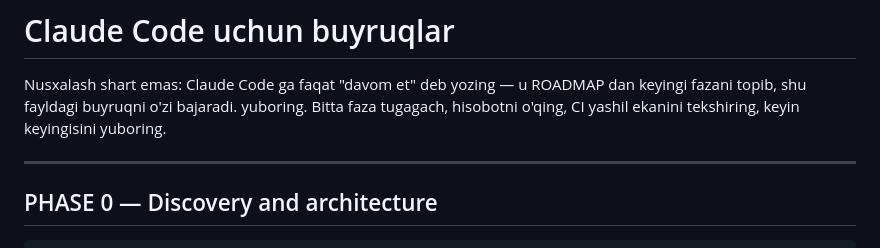
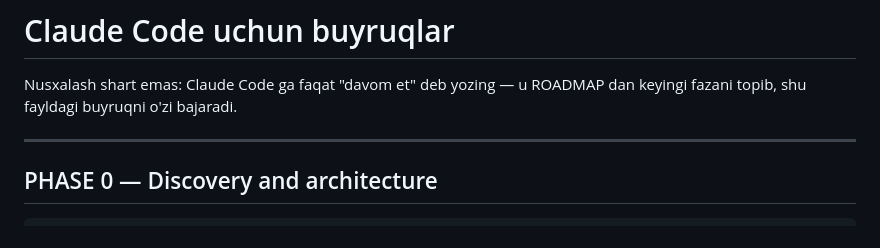
Before and after one commit to unutilmastam/uzgo.uz, a Markdown page: docs/PROMPTS.md, the part around the change. GitHub-like rendering.

Commit message:
docs: tidy prompts intro
Co-Authored-By: Claude Opus 5.5 <noreply@anthropic.com>
Claude-Session: https://claude.ai/code/session_01MQb5KUn2QMaZuc5QEmjUdK

```diff
--- a/docs/PROMPTS.md
+++ b/docs/PROMPTS.md
@@ -1,8 +1,6 @@
 # Claude Code uchun buyruqlar
 
 Nusxalash shart emas: Claude Code ga faqat "davom et" deb yozing — u ROADMAP dan keyingi fazani topib, shu fayldagi buyruqni o'zi bajaradi.
-yuboring. Bitta faza tugagach, hisobotni o'qing, CI yashil ekanini tekshiring,
-keyin keyingisini yuboring.
 
 ---
 
```
